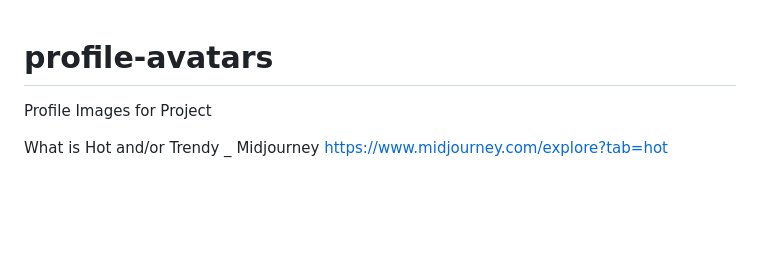
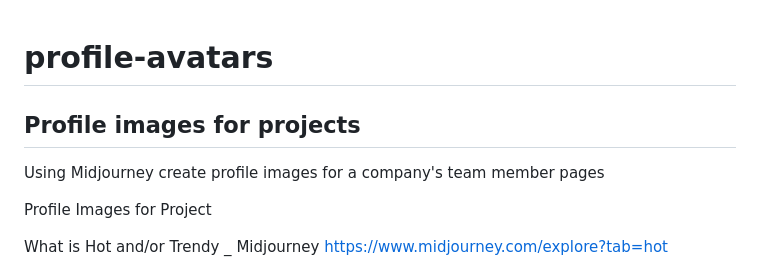
Before and after one commit to cpuncekar/profile-avatars, a Markdown page: README.md, the part around the change. GitHub-like rendering; blank space fills up the shorter version.

```diff
--- a/README.md
+++ b/README.md
@@ -1,4 +1,8 @@
 # profile-avatars
+## Profile images for projects
+
+Using Midjourney create profile images for a company's team member pages
+
 Profile Images for Project
 
 What is Hot and/or Trendy _ Midjourney
```
